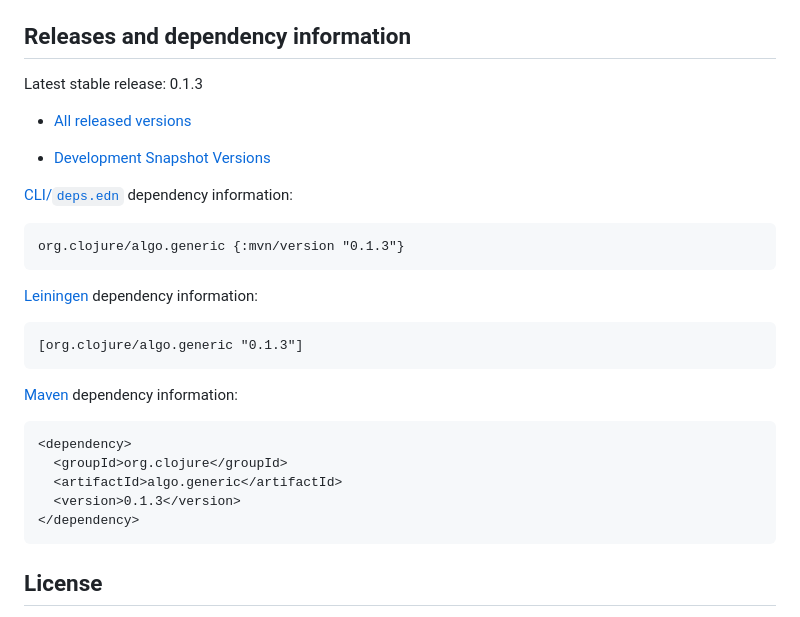
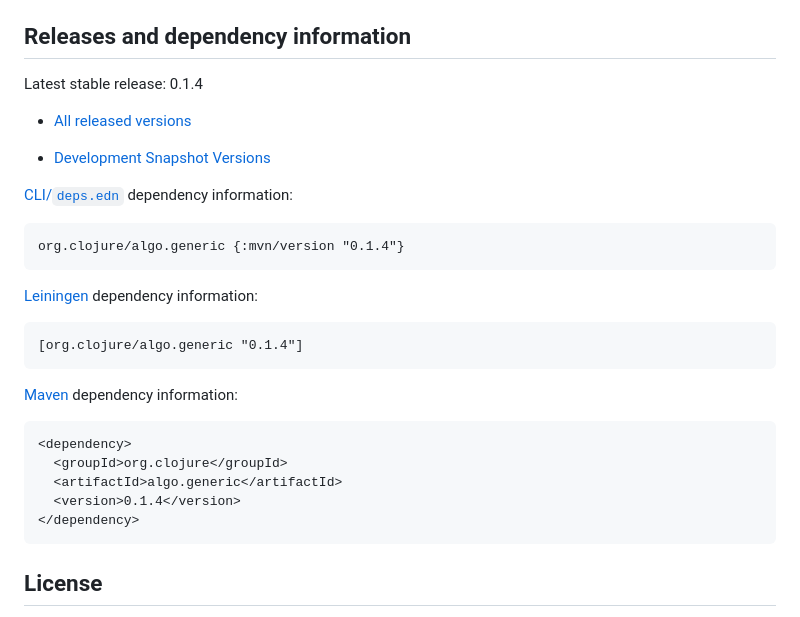
Before and after one commit to clojure/algo.generic, a Markdown page: README.md, the part around the change. GitHub-like rendering.

Commit message:
update for release

````diff
--- a/README.md
+++ b/README.md
@@ -75,7 +75,7 @@ already derived from `root-type`.
 
 ## Releases and dependency information
 
-Latest stable release: 0.1.3
+Latest stable release: 0.1.4
 
 * [All released versions](https://search.maven.org/#search%7Cgav%7C1%7Cg%3A%22org.clojure%22%20AND%20a%3A%22algo.generic%22)
 
@@ -83,19 +83,19 @@ Latest stable release: 0.1.3
 
 [CLI/`deps.edn`](https://clojure.org/reference/deps_and_cli) dependency information:
 ```clojure
-org.clojure/algo.generic {:mvn/version "0.1.3"}
+org.clojure/algo.generic {:mvn/version "0.1.4"}
 ```
 
 [Leiningen](https://github.com/technomancy/leiningen/) dependency information:
 
-    [org.clojure/algo.generic "0.1.3"]
+    [org.clojure/algo.generic "0.1.4"]
 
 [Maven](https://maven.apache.org/) dependency information:
 
     <dependency>
       <groupId>org.clojure</groupId>
       <artifactId>algo.generic</artifactId>
-      <version>0.1.3</version>
+      <version>0.1.4</version>
     </dependency>
 
 ## License
````
